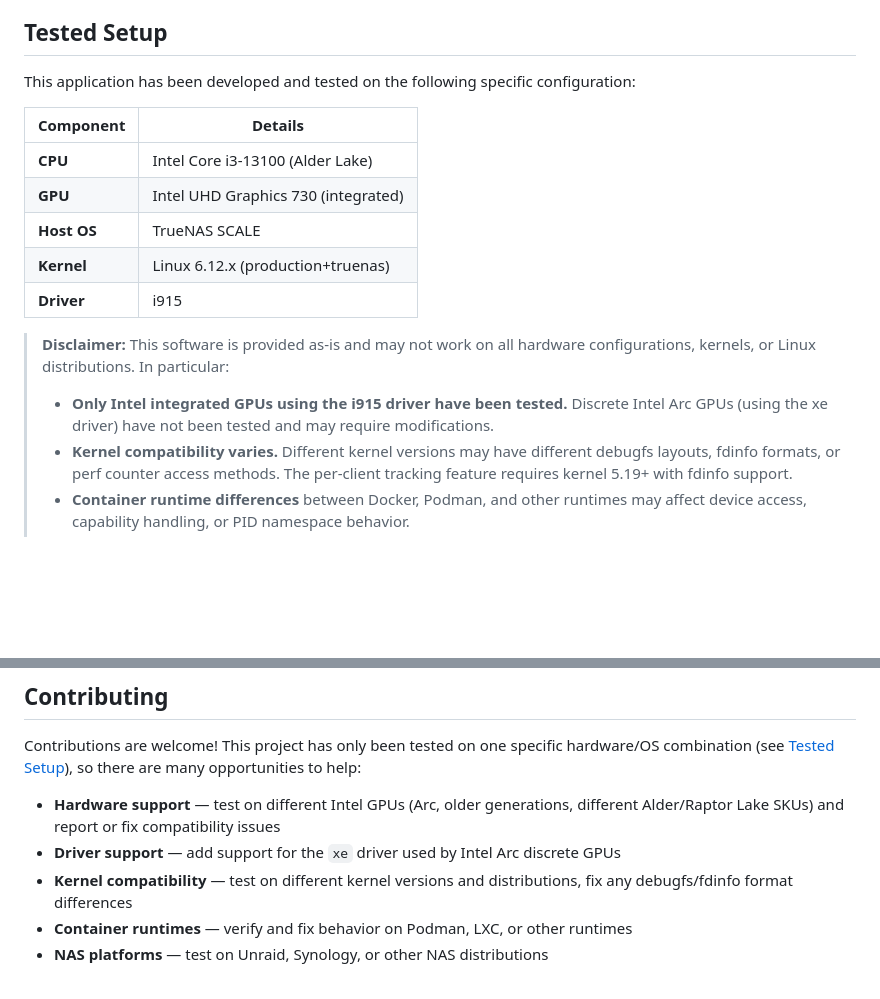
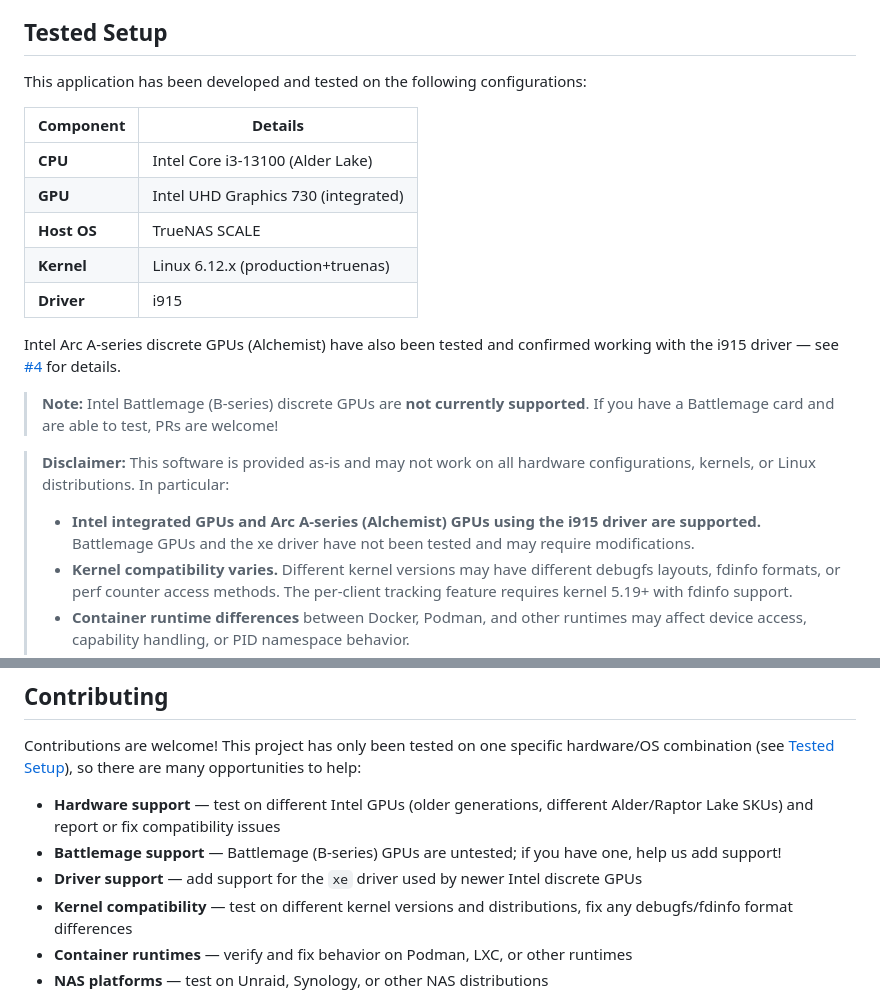
Before and after one commit to ajthom90/toparr, a Markdown page: README.md, 2 parts joined by grey strips. Rendered like a GitHub page; blank space fills up the shorter version.

Commit message:
docs: add Arc A-series compatibility and Battlemage status to README
Arc A-series (Alchemist) GPUs confirmed working per #4. Battlemage
cards are not yet supported — PRs welcome from anyone who can test.

Co-Authored-By: Claude Opus 4.6 (1M context) <noreply@anthropic.com>

```diff
--- a/README.md
+++ b/README.md
@@ -17,7 +17,7 @@ Real-time Intel GPU monitoring dashboard in Docker. Wraps `intel_gpu_top` (from
 
 ## Tested Setup
 
-This application has been developed and tested on the following specific configuration:
+This application has been developed and tested on the following configurations:
 
 | Component | Details |
 |---|---|
@@ -27,9 +27,13 @@ This application has been developed and tested on the following specific configu
 | **Kernel** | Linux 6.12.x (production+truenas) |
 | **Driver** | i915 |
 
+Intel Arc A-series discrete GPUs (Alchemist) have also been tested and confirmed working with the i915 driver — see [#4](https://github.com/ajthom90/toparr/issues/4) for details.
+
+> **Note:** Intel Battlemage (B-series) discrete GPUs are **not currently supported**. If you have a Battlemage card and are able to test, PRs are welcome!
+
 > **Disclaimer:** This software is provided as-is and may not work on all hardware configurations, kernels, or Linux distributions. In particular:
 >
-> - **Only Intel integrated GPUs using the i915 driver have been tested.** Discrete Intel Arc GPUs (using the xe driver) have not been tested and may require modifications.
+> - **Intel integrated GPUs and Arc A-series (Alchemist) GPUs using the i915 driver are supported.** Battlemage GPUs and the xe driver have not been tested and may require modifications.
 > - **Kernel compatibility varies.** Different kernel versions may have different debugfs layouts, fdinfo formats, or perf counter access methods. The per-client tracking feature requires kernel 5.19+ with fdinfo support.
 > - **Container runtime differences** between Docker, Podman, and other runtimes may affect device access, capability handling, or PID namespace behavior.
 > - **NAS and appliance OSes** (TrueNAS, Unraid, Synology, etc.) may have custom kernels with non-standard module configurations.
@@ -159,8 +163,9 @@ Tests run without a real GPU — they test JSON parsing, sample buffering, and t
 
 Contributions are welcome! This project has only been tested on one specific hardware/OS combination (see [Tested Setup](#tested-setup)), so there are many opportunities to help:
 
-- **Hardware support** — test on different Intel GPUs (Arc, older generations, different Alder/Raptor Lake SKUs) and report or fix compatibility issues
-- **Driver support** — add support for the `xe` driver used by Intel Arc discrete GPUs
+- **Hardware support** — test on different Intel GPUs (older generations, different Alder/Raptor Lake SKUs) and report or fix compatibility issues
+- **Battlemage support** — Battlemage (B-series) GPUs are untested; if you have one, help us add support!
+- **Driver support** — add support for the `xe` driver used by newer Intel discrete GPUs
 - **Kernel compatibility** — test on different kernel versions and distributions, fix any debugfs/fdinfo format differences
 - **Container runtimes** — verify and fix behavior on Podman, LXC, or other runtimes
 - **NAS platforms** — test on Unraid, Synology, or other NAS distributions
```
